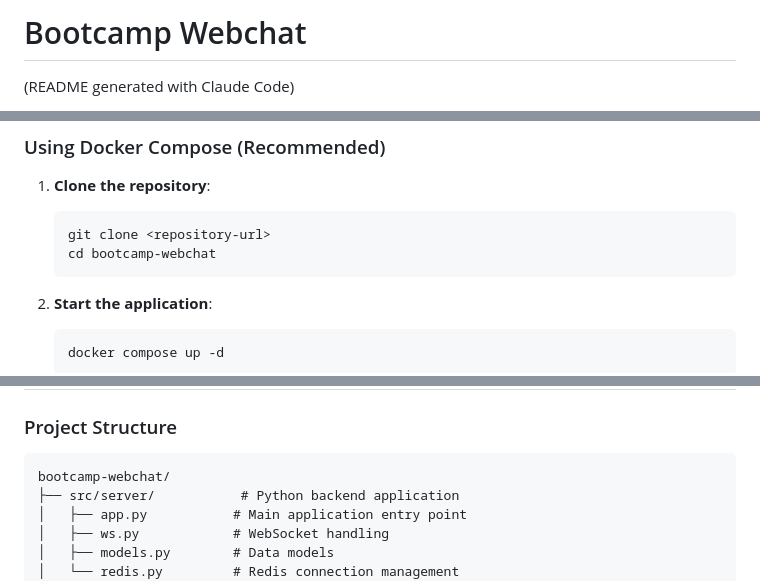
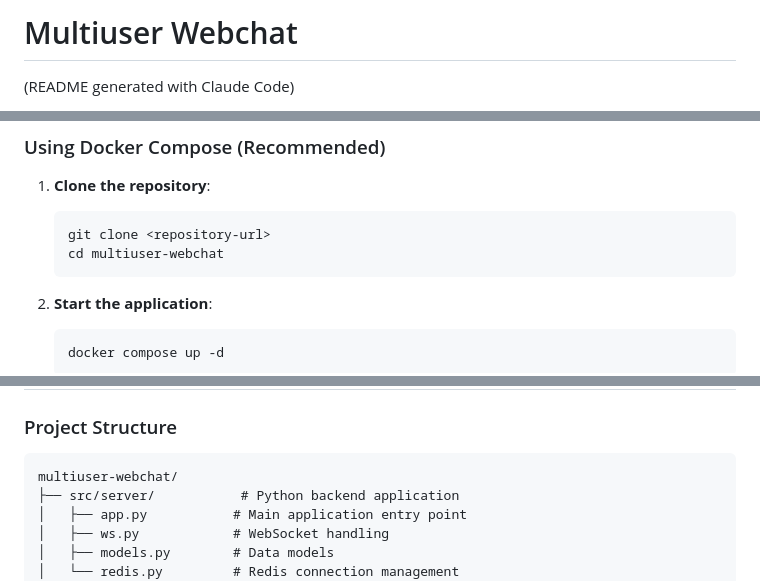
Before and after one commit to hhoikoo/multiuser-webchat, a Markdown page: README.md, 3 parts joined by grey strips. GitHub-like rendering.

Commit message:
Rename project in README.md
Updated project name from 'Bootcamp Webchat' to 'Multiuser Webchat' in README.

````diff
--- a/README.md
+++ b/README.md
@@ -1,4 +1,4 @@
-# Bootcamp Webchat
+# Multiuser Webchat
 
 (README generated with Claude Code)
 
@@ -60,7 +60,7 @@ A real-time multi-user webchat application built with Python (aiohttp), Redis, a
 1. **Clone the repository**:
    ```bash
    git clone <repository-url>
-   cd bootcamp-webchat
+   cd multiuser-webchat
    ```
 
 2. **Start the application**:
@@ -149,7 +149,7 @@ HOST=127.0.0.1 PORT=3000 WORKERS=4 pants run src/server:app
 ### Project Structure
 
 ```
-bootcamp-webchat/
+multiuser-webchat/
 ├── src/server/           # Python backend application
 │   ├── app.py           # Main application entry point
 │   ├── ws.py            # WebSocket handling
````
